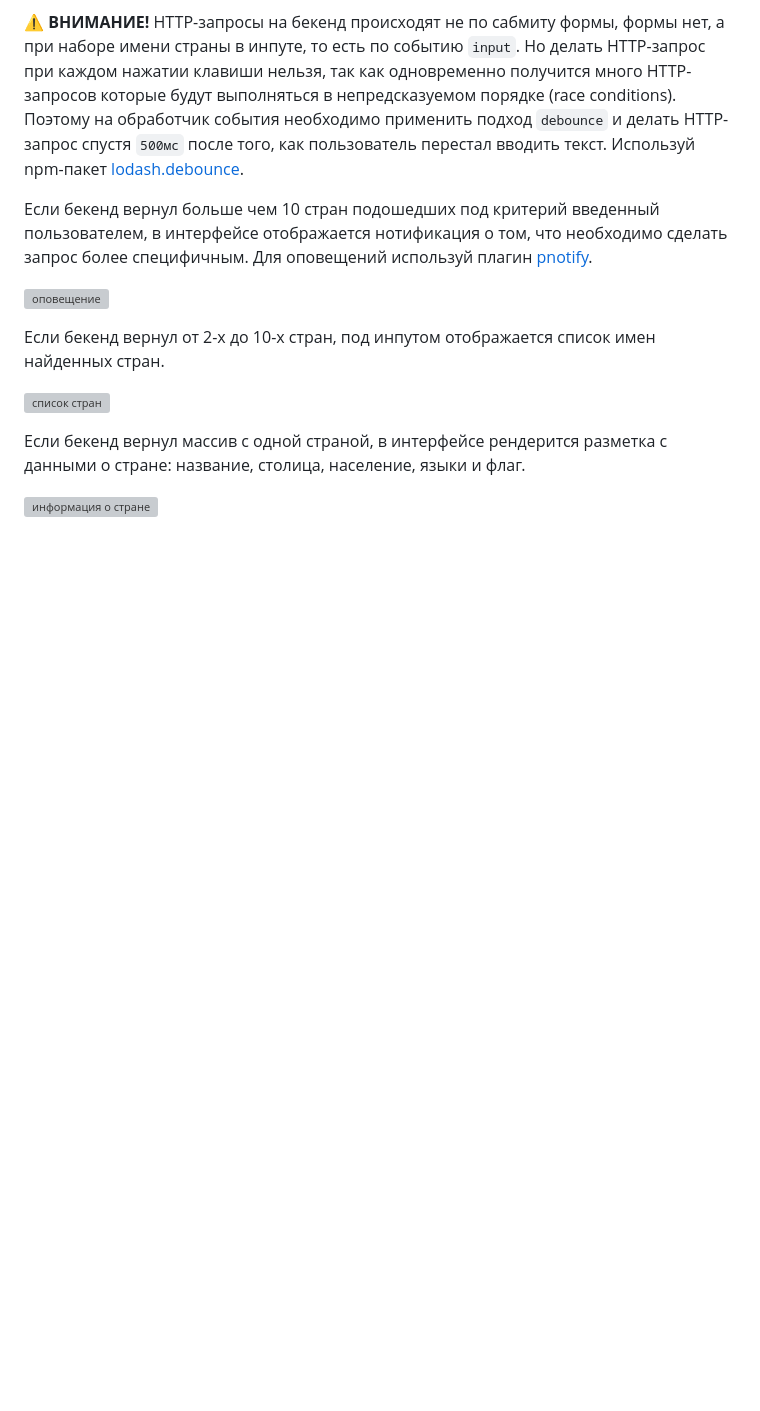
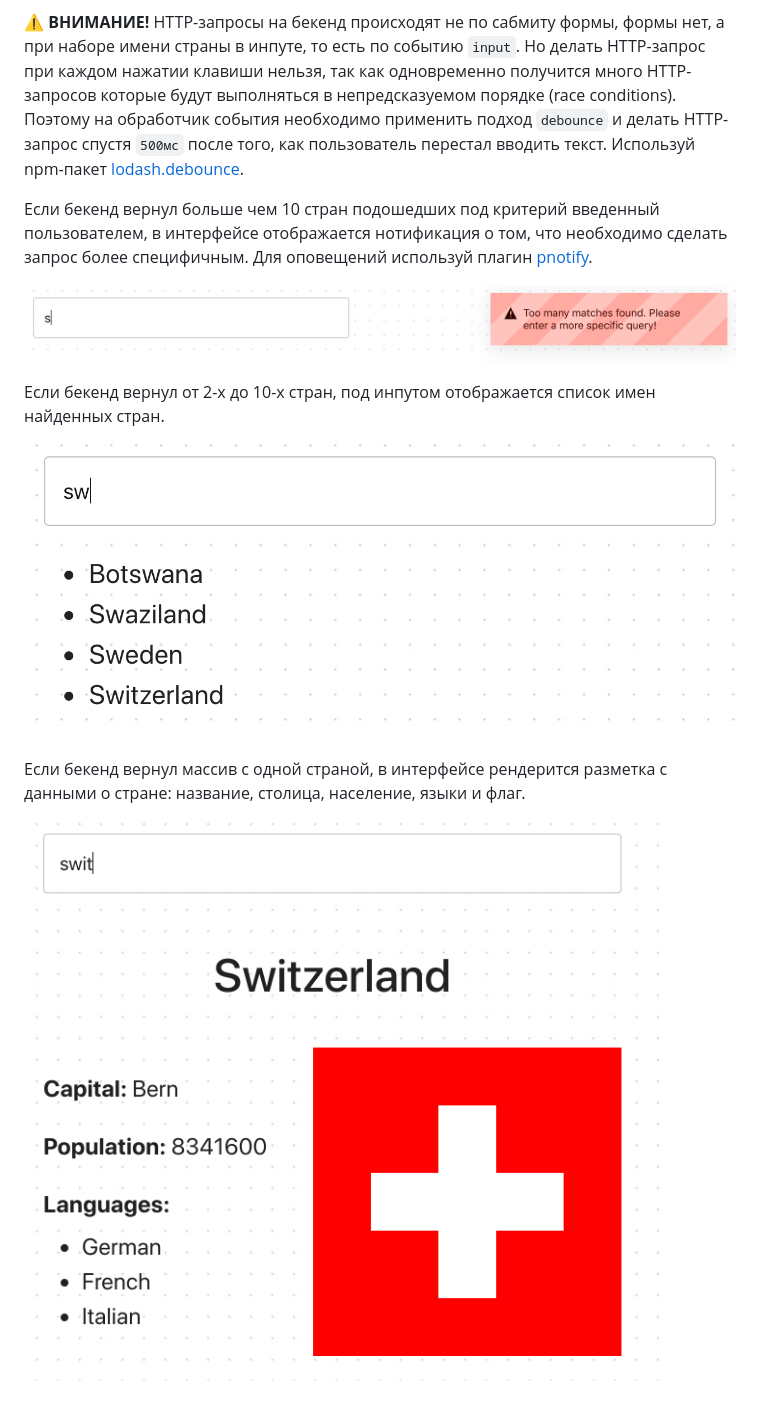
Before and after one commit to AntonBazhan/Search-countries, a Markdown page: README.md, the part around the change. GitHub-like rendering; pictures changed too: src/assets/country-info.png (added), src/assets/country-list.png (added), src/assets/query-prompt.png (added); blank space fills up the shorter version; grey boxes are pictures that could not be loaded.

Commit message:
add describe

```diff
--- a/README.md
+++ b/README.md
@@ -36,14 +36,14 @@ conditions). Поэтому на обработчик события необх
 сделать запрос более специфичным. Для оповещений используй плагин
 [pnotify](https://github.com/sciactive/pnotify).
 
-![оповещение](assets/query-prompt.png)
+![оповещение](src/assets/query-prompt.png)
 
 Если бекенд вернул от 2-х до 10-х стран, под инпутом отображается список имен
 найденных стран.
 
-![список стран](assets/country-list.png)
+![список стран](src/assets/country-list.png)
 
 Если бекенд вернул массив с одной страной, в интерфейсе рендерится разметка с
 данными о стране: название, столица, население, языки и флаг.
 
-![информация о стране](assets/country-info.png)
+![информация о стране](src/assets/country-info.png)
```
